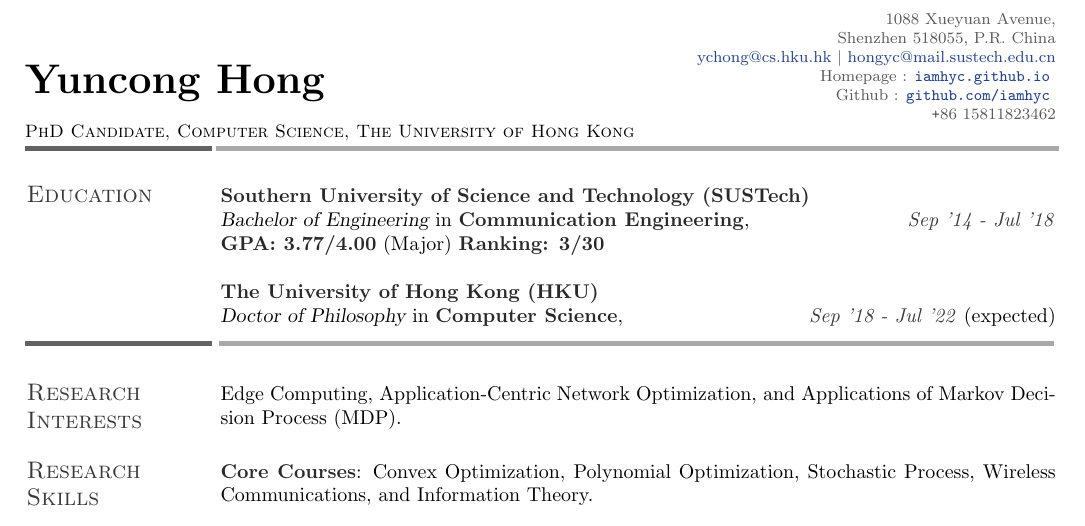
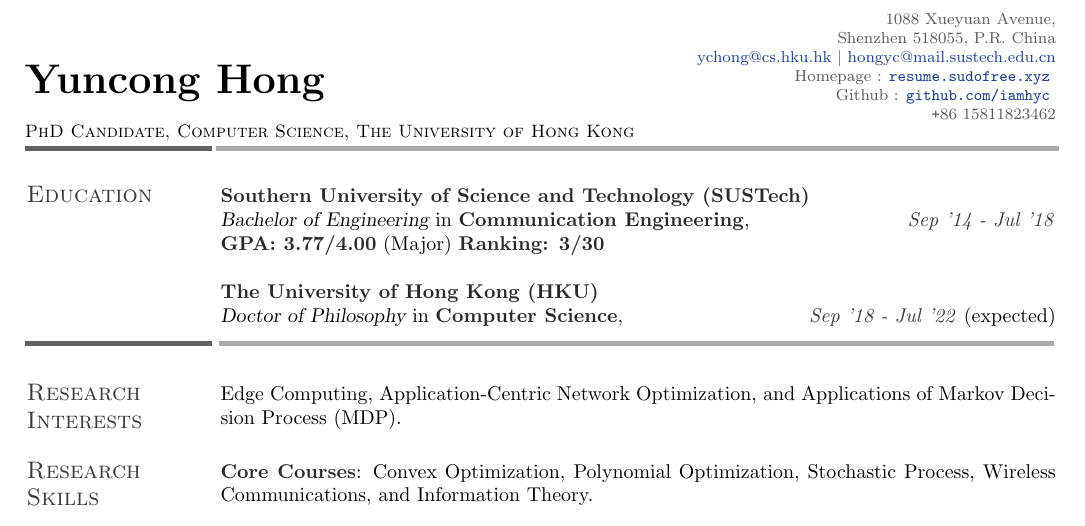
Before and after one commit to iamhyc/my-cv-template, a LaTeX CV (resume.tex): part of page 1 of 2, cut so that both start at the same text. Compiled offline with pdfLaTeX.

Commit message:
update homepage

```diff
--- a/resume.tex
+++ b/resume.tex
@@ -73,7 +73,7 @@
 \qualification{PhD Candidate, Computer Science, The University of Hong Kong}
 \emailone{ychong@cs.hku.hk}
 \emailtwo{hongyc@mail.sustech.edu.cn}
-\website{https://iamhyc.github.io}{ \url{iamhyc.github.io} }
+\website{https://resume.sudofree.xyz}{ \url{resume.sudofree.xyz} }
 \github{https://github.com/iamhyc}{ \url{github.com/iamhyc} }
 \phone{\texttt{+}86 15811823462}
 \address{
```
Also changed, not shown: resume_cn.tex (+1 -1 lines).
